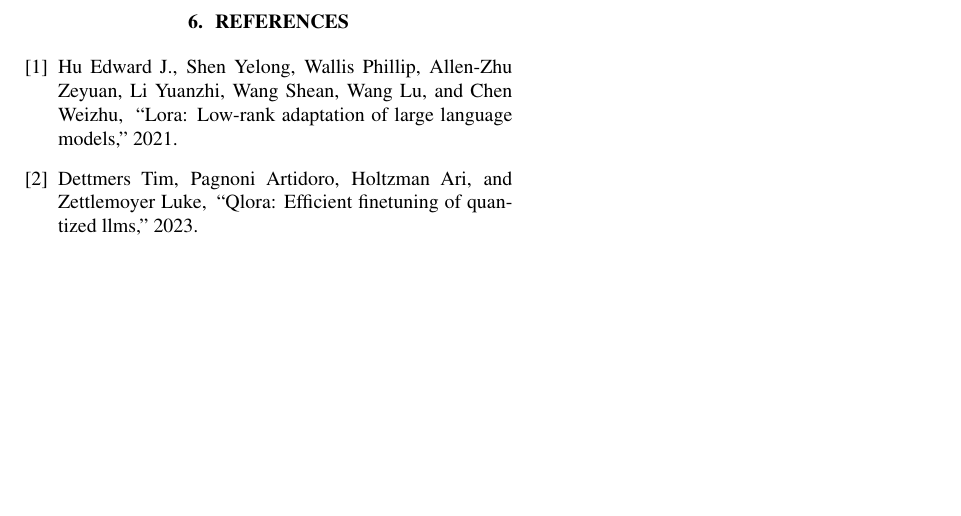
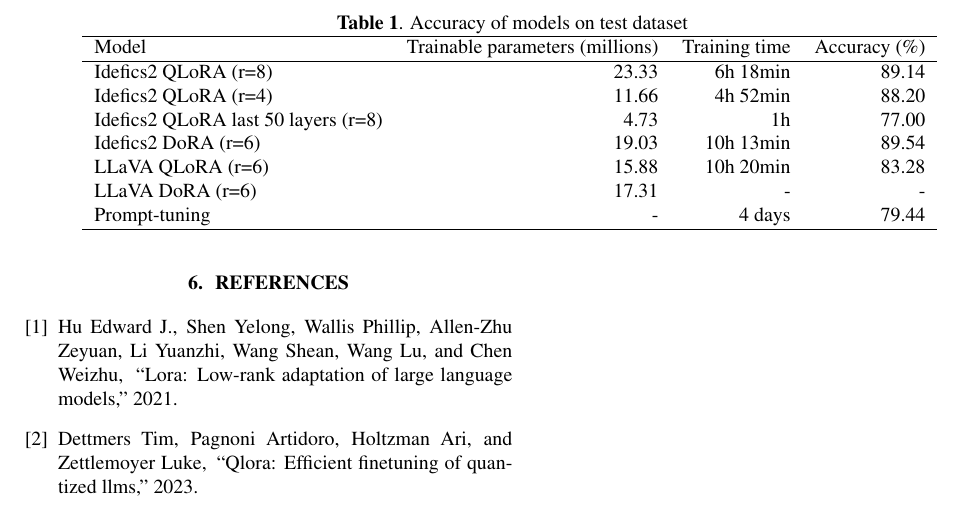
Before and after one commit to dramatic-bat-flip/project_MLSP, a LaTeX paper (rapport/rapport.tex): part of page 2 of 2, cut at the place of the change, the shorter picture padded with empty space. Compiled offline with pdfLaTeX.

Commit message:
added table of results

```diff
--- a/rapport/rapport.tex
+++ b/rapport/rapport.tex
@@ -88,6 +88,26 @@
 \section{Experiments}
 \label{sec:experiments}
 
+\begin{table}[h]
+\begin{minipage}[b]{2.0\linewidth}
+  \centering
+  \caption{Accuracy of models on test dataset}
+  \begin{tabular}{lrrr}
+    \hline
+    Model & Trainable parameters (millions) & Training time & Accuracy (\%)\\
+    \hline
+    Idefics2 QLoRA (r=8) & 23.33 & 6h 18min & 89.14\\
+    Idefics2 QLoRA (r=4) & 11.66 & 4h 52min & 88.20\\
+    Idefics2 QLoRA last 50 layers (r=8) & 4.73 & 1h & 77.00\\
+    Idefics2 DoRA (r=6) & 19.03 & 10h 13min & 89.54\\
+    LLaVA QLoRA (r=6) & 15.88 & 10h 20min & 83.28\\
+    LLaVA DoRA (r=6) & 17.31 & - & -\\
+    Prompt-tuning & - & 4 days & 79.44\\
+    \hline
+  \end{tabular}
+  \label{tab:model_performance}
+\end{minipage}
+\end{table}
 
 \section{Conclusion}
 \label{sec:conclusion}
```
Also changed, not shown: rapport/rapport.tex (8 more changed lines).
